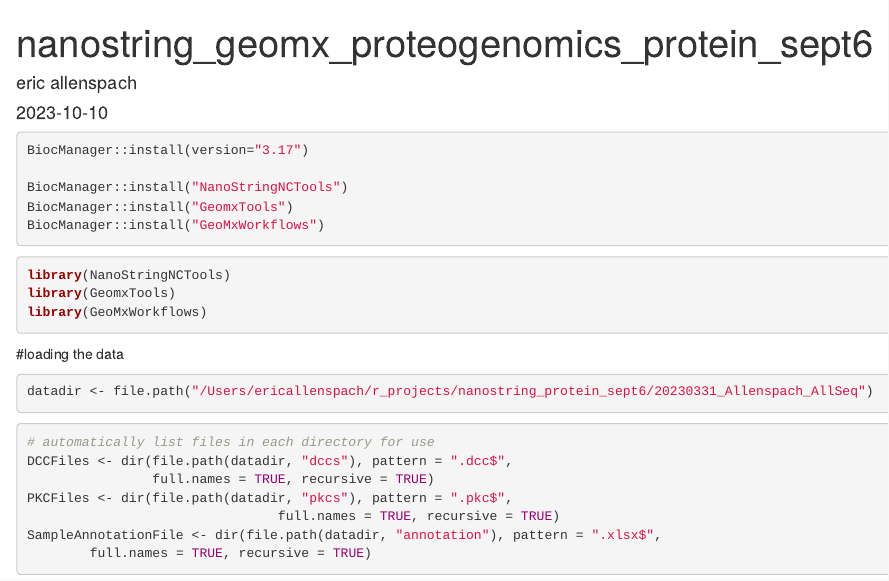
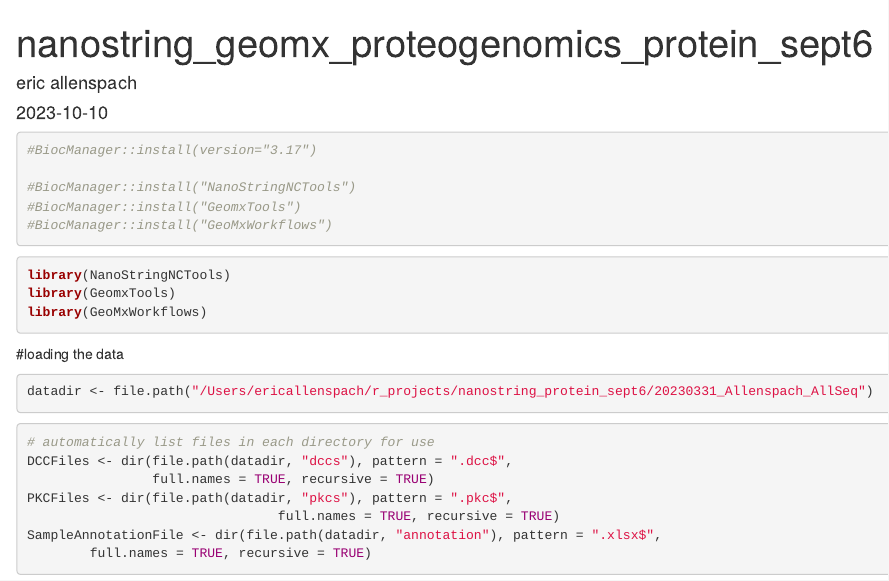
Before and after one commit to ejallens/geomx_sept6_protein, an R Markdown document (geomx_ngs_protein_sept6.Rmd): the page in a window 1100 px wide, from its top. Rendered offline with R 4.5, knitr and Pandoc, with nearby package versions; some code elsewhere in the file could not run offline.

Commit message:
no installation necessary

````diff
--- a/geomx_ngs_protein_sept6.Rmd
+++ b/geomx_ngs_protein_sept6.Rmd
@@ -6,11 +6,11 @@ output: html_document
 ---
 
 ```{r}
-BiocManager::install(version="3.17")
+#BiocManager::install(version="3.17")
 
-BiocManager::install("NanoStringNCTools")
-BiocManager::install("GeomxTools")
-BiocManager::install("GeoMxWorkflows")
+#BiocManager::install("NanoStringNCTools")
+#BiocManager::install("GeomxTools")
+#BiocManager::install("GeoMxWorkflows")
 ```
 
 ```{r}
````
